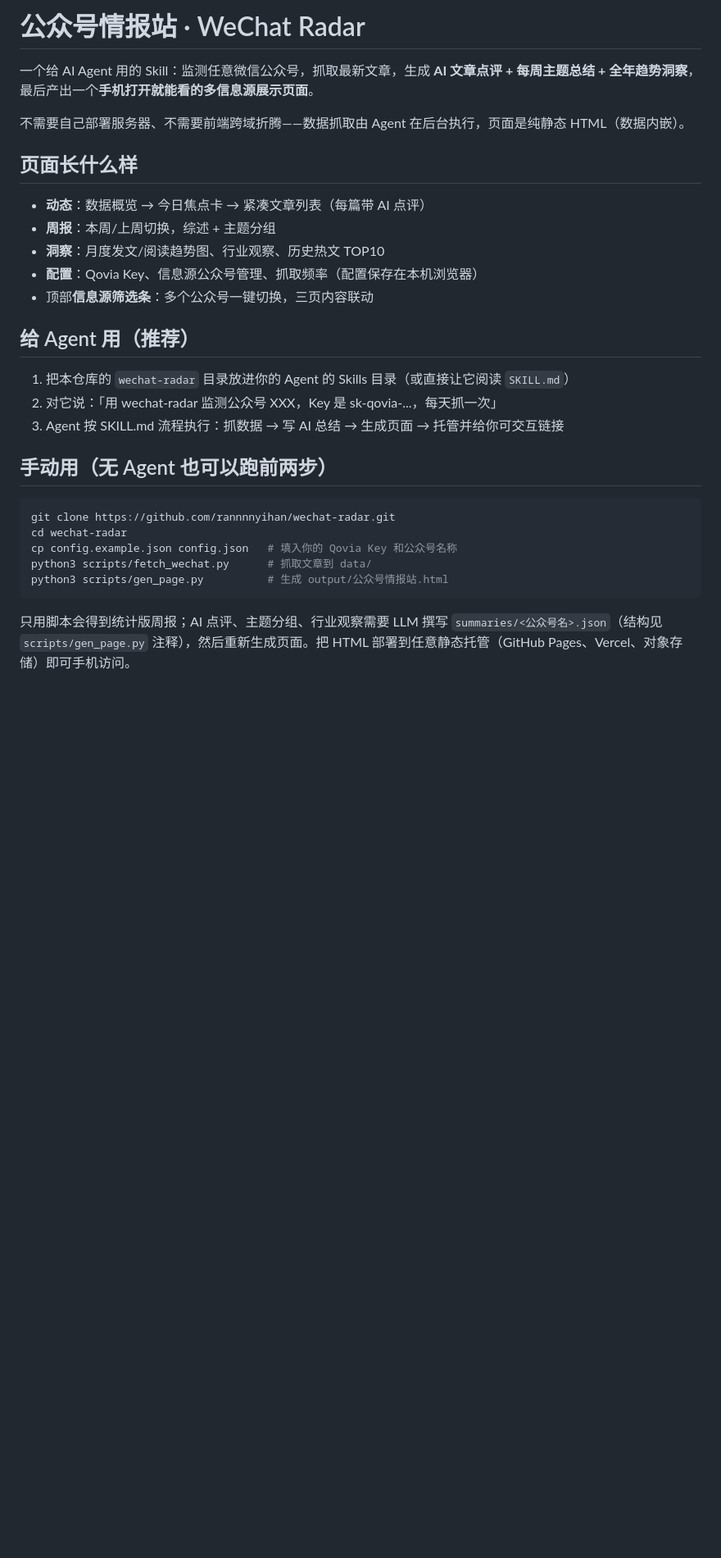
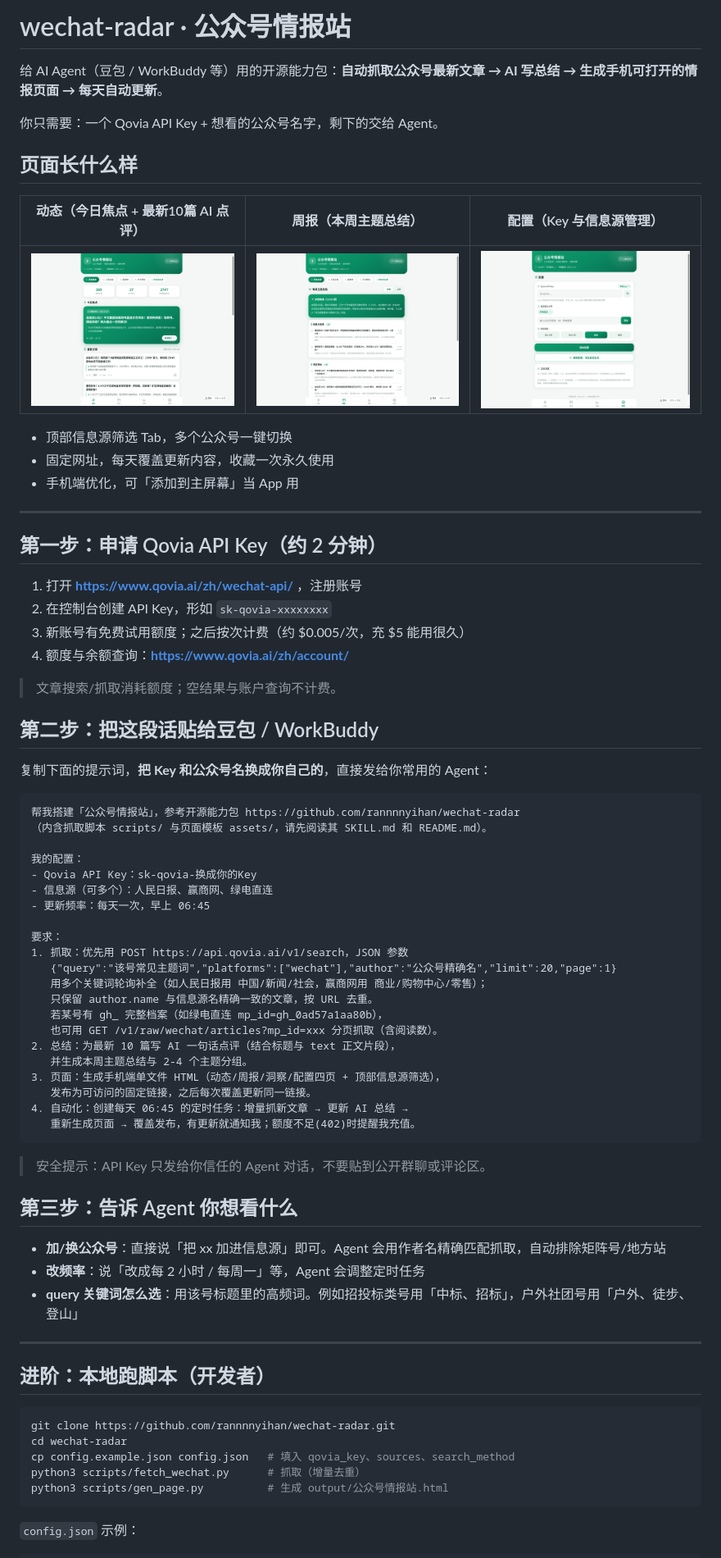
Before and after one commit to rannnnyihan/wechat-radar, a Markdown page: README.md, the part around one of its changes. Shown at 82% size. Rendered like a GitHub page; pictures changed too: assets/screenshots/config.png (added), assets/screenshots/feed.png (added), assets/screenshots/weekly.png (added); blank space fills up the shorter version.

Commit message:
docs: rewrite README with usage guide and screenshots

````diff
--- a/README.md
+++ b/README.md
@@ -1,32 +1,77 @@
-# 公众号情报站 · WeChat Radar
+# wechat-radar · 公众号情报站
 
-一个给 AI Agent 用的 Skill：监测任意微信公众号，抓取最新文章，生成 **AI 文章点评 + 每周主题总结 + 全年趋势洞察**，最后产出一个**手机打开就能看的多信息源展示页面**。
+给 AI Agent（豆包 / WorkBuddy 等）用的开源能力包：**自动抓取公众号最新文章 → AI 写总结 → 生成手机可打开的情报页面 → 每天自动更新**。
 
-不需要自己部署服务器、不需要前端跨域折腾——数据抓取由 Agent 在后台执行，页面是纯静态 HTML（数据内嵌）。
+你只需要：一个 Qovia API Key + 想看的公众号名字，剩下的交给 Agent。
 
 ## 页面长什么样
 
-- **动态**：数据概览 → 今日焦点卡 → 紧凑文章列表（每篇带 AI 点评）
-- **周报**：本周/上周切换，综述 + 主题分组
-- **洞察**：月度发文/阅读趋势图、行业观察、历史热文 TOP10
-- **配置**：Qovia Key、信息源公众号管理、抓取频率（配置保存在本机浏览器）
-- 顶部**信息源筛选条**：多个公众号一键切换，三页内容联动
+| 动态（今日焦点 + 最新10篇 AI 点评） | 周报（本周主题总结） | 配置（Key 与信息源管理） |
+|---|---|---|
+| ![动态页](assets/screenshots/feed.png) | ![周报页](assets/screenshots/weekly.png) | ![配置页](assets/screenshots/config.png) |
 
-## 给 Agent 用（推荐）
+- 顶部信息源筛选 Tab，多个公众号一键切换
+- 固定网址，每天覆盖更新内容，收藏一次永久使用
+- 手机端优化，可「添加到主屏幕」当 App 用
 
-1. 把本仓库的 `wechat-radar` 目录放进你的 Agent 的 Skills 目录（或直接让它阅读 `SKILL.md`）
-2. 对它说：「用 wechat-radar 监测公众号 XXX，Key 是 sk-qovia-...，每天抓一次」
-3. Agent 按 SKILL.md 流程执行：抓数据 → 写 AI 总结 → 生成页面 → 托管并给你可交互链接
+---
 
-## 手动用（无 Agent 也可以跑前两步）
+## 第一步：申请 Qovia API Key（约 2 分钟）
+
+1. 打开 **https://www.qovia.ai/zh/wechat-api/** ，注册账号
+2. 在控制台创建 API Key，形如 `sk-qovia-xxxxxxxx`
+3. 新账号有免费试用额度；之后按次计费（约 $0.005/次，充 $5 能用很久）
+4. 额度与余额查询：**https://www.qovia.ai/zh/account/**
+
+> 文章搜索/抓取消耗额度；空结果与账户查询不计费。
+
+## 第二步：把这段话贴给豆包 / WorkBuddy
+
+复制下面的提示词，**把 Key 和公众号名换成你自己的**，直接发给你常用的 Agent：
+
+```text
+帮我搭建「公众号情报站」，参考开源能力包 https://github.com/rannnnyihan/wechat-radar
+（内含抓取脚本 scripts/ 与页面模板 assets/，请先阅读其 SKILL.md 和 README.md）。
+
+我的配置：
+- Qovia API Key：sk-qovia-换成你的Key
+- 信息源（可多个）：人民日报、赢商网、绿电直连
+- 更新频率：每天一次，早上 06:45
+
+要求：
+1. 抓取：优先用 POST https://api.qovia.ai/v1/search，JSON 参数
+   {"query":"该号常见主题词","platforms":["wechat"],"author":"公众号精确名","limit":20,"page":1}
+   用多个关键词轮询补全（如人民日报用 中国/新闻/社会，赢商网用 商业/购物中心/零售）；
+   只保留 author.name 与信息源名精确一致的文章，按 URL 去重。
+   若某号有 gh_ 完整档案（如绿电直连 mp_id=gh_0ad57a1aa80b），
+   也可用 GET /v1/raw/wechat/articles?mp_id=xxx 分页抓取（含阅读数）。
+2. 总结：为最新 10 篇写 AI 一句话点评（结合标题与 text 正文片段），
+   并生成本周主题总结与 2-4 个主题分组。
+3. 页面：生成手机端单文件 HTML（动态/周报/洞察/配置四页 + 顶部信息源筛选），
+   发布为可访问的固定链接，之后每次覆盖更新同一链接。
+4. 自动化：创建每天 06:45 的定时任务：增量抓新文章 → 更新 AI 总结 →
+   重新生成页面 → 覆盖发布，有更新就通知我；额度不足(402)时提醒我充值。
+```
+
+> 安全提示：API Key 只发给你信任的 Agent 对话，不要贴到公开群聊或评论区。
+
+## 第三步：告诉 Agent 你想看什么
+
+- **加/换公众号**：直接说「把 xx 加进信息源」即可。Agent 会用作者名精确匹配抓取，自动排除矩阵号/地方站
+- **改频率**：说「改成每 2 小时 / 每周一」等，Agent 会调整定时任务
+- **query 关键词怎么选**：用该号标题里的高频词。例如招投标类号用「中标、招标」，户外社团号用「户外、徒步、登山」
+
+---
+
+## 进阶：本地跑脚本（开发者）
 
 ```bash
 git clone https://github.com/rannnnyihan/wechat-radar.git
 cd wechat-radar
-cp config.example.json config.json   # 填入你的 Qovia Key 和公众号名称
-python3 scripts/fetch_wechat.py      # 抓取文章到 data/
+cp config.example.json config.json   # 填入 qovia_key、sources、search_method
+python3 scripts/fetch_wechat.py      # 抓取（增量去重）
 python3 scripts/gen_page.py          # 生成 output/公众号情报站.html
 ```
 
-只用脚本会得到统计版周报；AI 点评、主题分组、行业观察需要 LLM 撰写 `summaries/<公众号名>.json`（结构见 `scripts/gen_page.py` 注释），然后重新生成页面。把 HTML 部署到任意静态托管（GitHub Pages、Vercel、对象存储）即可手机访问。
+`config.json` 示例：
 
````
Also changed, not shown: other parts of README.md (+28 -34 lines).
